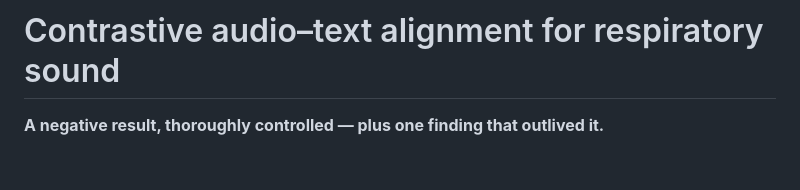
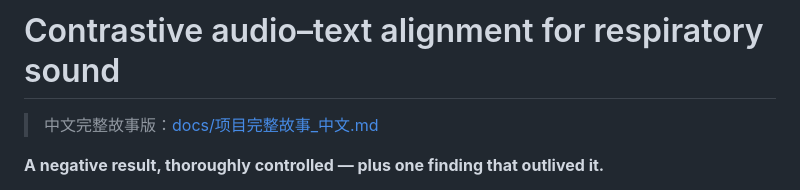
Before and after one commit to Heliumnm/schema-audio-alignment, a Markdown page: README.md, the part around the change. GitHub-like rendering; blank space fills up the shorter version.

```diff
--- a/README.md
+++ b/README.md
@@ -1,4 +1,6 @@
 # Contrastive audio–text alignment for respiratory sound
+
+> 中文完整故事版：[docs/项目完整故事_中文.md](docs/项目完整故事_中文.md)
 
 **A negative result, thoroughly controlled — plus one finding that outlived it.**
 
```
Also changed, not shown: docs/项目完整故事_中文.md (added, +493 -0 lines).
